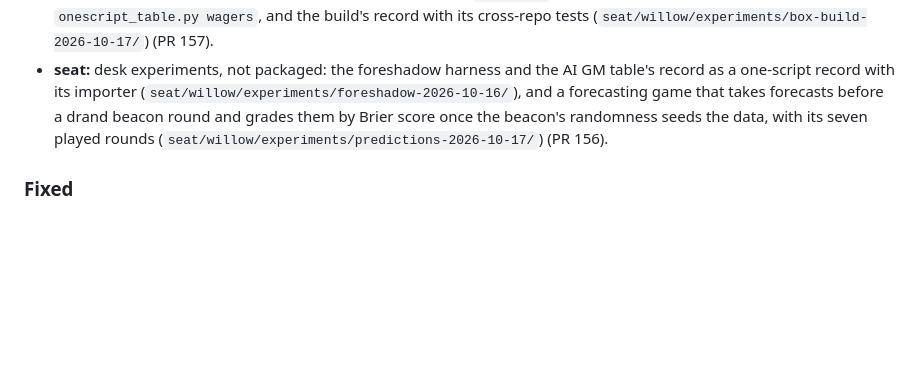
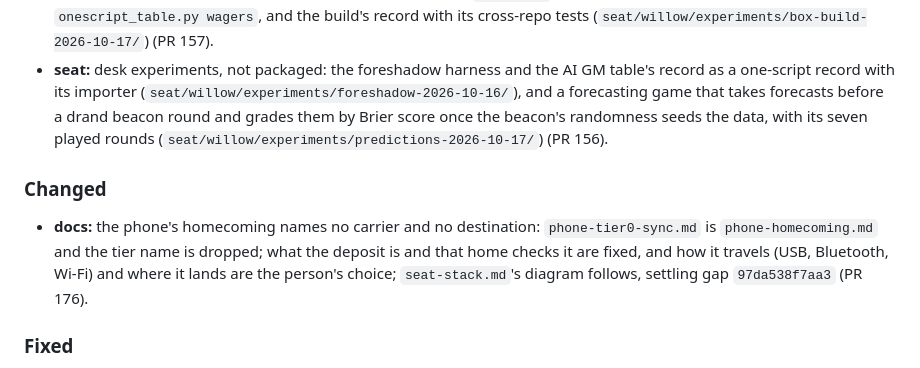
Before and after one commit to willow-memory/willows-grove, a Markdown page: CHANGELOG.md, the part around the change. Drawn GitHub-style; blank space fills up the shorter version.

Commit message:
changelog: homecoming is the person's choice (PR 176)
Persona: willow
Co-Authored-By: Claude Opus 5.5 <noreply@anthropic.com>
Claude-Session: https://claude.ai/code/session_015R6z6mQPF5ULzJbFRrwvaw

```diff
--- a/CHANGELOG.md
+++ b/CHANGELOG.md
@@ -107,6 +107,10 @@ All notable changes land here per INVARIANTS.md §3. Format follows Keep a Chang
 - **seat:** the seat stands on the one pile: its three states are the one-script's (`grove/seat_boxes.py`, flatten F-18) and its bot venv follows willow-bot's box rule (`seat_cli`, `scripts/grove-seat`, F-17); the flatten's record F0 to F6 (`docs/design/one-script/flatten-2026-10-19.md`) and a successor note beside the frozen predictions rounds; the test legs check out willow-bot `main` (PR 160).
 - **seat:** the box build: the table's boxes and a checked narrator (`grove/table_boxes.py`: per-clause checks, lore said by code, no model text on a card), the table surface on the seat (wager, verdict-session and `agm_head` lines; a read-only peeked table box), a hardened scrub and symbol-cite rows, `export.py` beside the forecasting game and `onescript_table.py wagers`, and the build's record with its cross-repo tests (`seat/willow/experiments/box-build-2026-10-17/`) (PR 157).
 - **seat:** desk experiments, not packaged: the foreshadow harness and the AI GM table's record as a one-script record with its importer (`seat/willow/experiments/foreshadow-2026-10-16/`), and a forecasting game that takes forecasts before a drand beacon round and grades them by Brier score once the beacon's randomness seeds the data, with its seven played rounds (`seat/willow/experiments/predictions-2026-10-17/`) (PR 156).
+
+### Changed
+
+- **docs:** the phone's homecoming names no carrier and no destination: `phone-tier0-sync.md` is `phone-homecoming.md` and the tier name is dropped; what the deposit is and that home checks it are fixed, and how it travels (USB, Bluetooth, Wi-Fi) and where it lands are the person's choice; `seat-stack.md`'s diagram follows, settling gap `97da538f7aa3` (PR 176).
 
 ### Fixed
 
```
